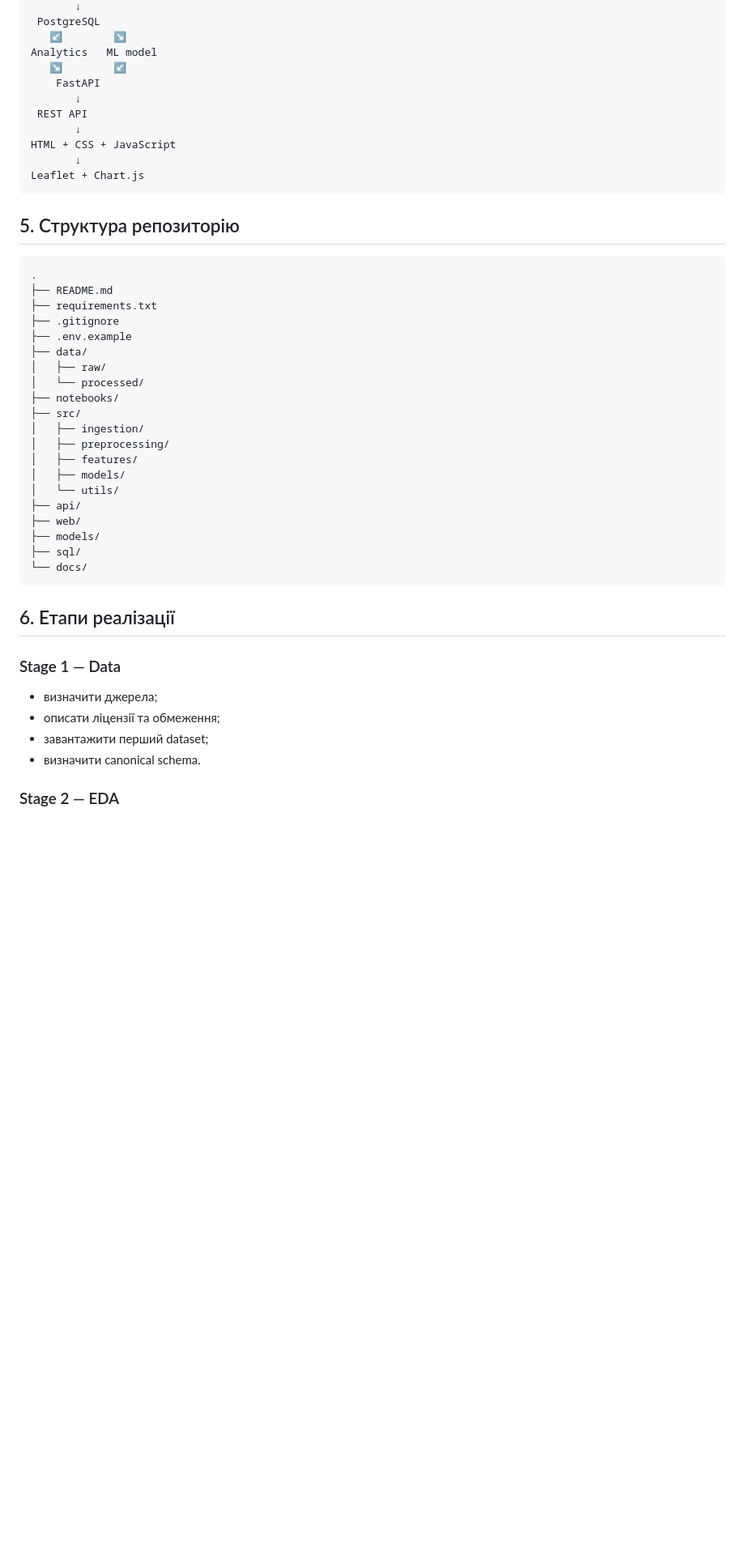
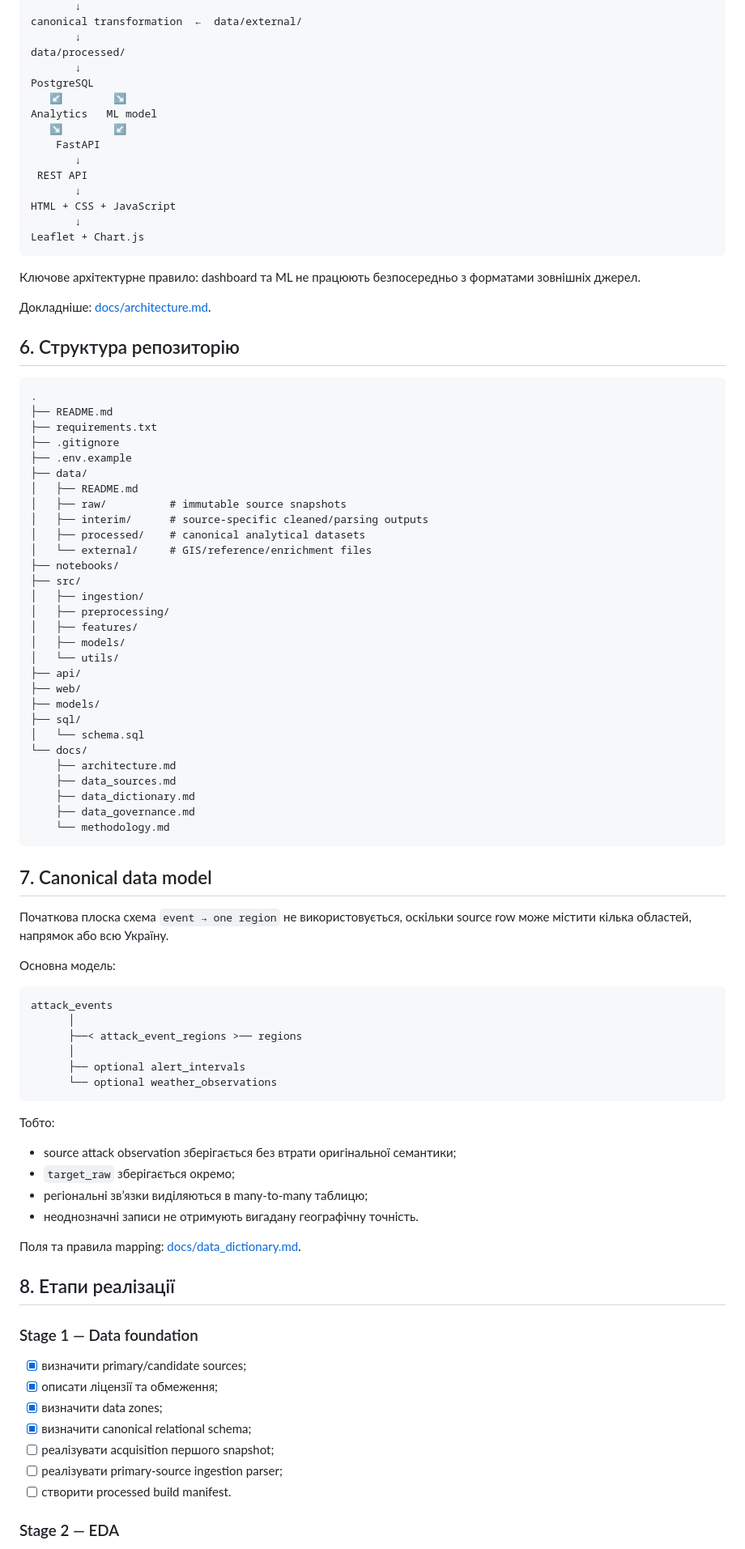
Before and after one commit to RomanMykolaichuk/Course_AI-2026_2_14, a Markdown page: README.md, the part around one of its changes. Shown at 81% size. Rendered like a GitHub page; blank space fills up the shorter version.

Commit message:
docs: align project overview with data architecture

````diff
--- a/README.md
+++ b/README.md
@@ -76,5 +98,9 @@ Public Open Data
        ↓
- PostgreSQL
+canonical transformation  ←  data/external/
+       ↓
+data/processed/
+       ↓
+PostgreSQL
    ↙        ↘
 Analytics   ML model
    ↘        ↙
@@ -87,7 +113,11 @@ HTML + CSS + JavaScript
 Leaflet + Chart.js
 ```
 
-## 5. Структура репозиторію
+Ключове архітектурне правило: dashboard та ML не працюють безпосередньо з форматами зовнішніх джерел.
+
+Докладніше: [docs/architecture.md](docs/architecture.md).
+
+## 6. Структура репозиторію
 
 ```text
 .
@@ -96,8 +126,11 @@ Leaflet + Chart.js
 ├── .gitignore
 ├── .env.example
 ├── data/
-│   ├── raw/
-│   └── processed/
+│   ├── README.md
+│   ├── raw/          # immutable source snapshots
+│   ├── interim/      # source-specific cleaned/parsing outputs
+│   ├── processed/    # canonical analytical datasets
+│   └── external/     # GIS/reference/enrichment files
 ├── notebooks/
 ├── src/
 │   ├── ingestion/
@@ -109,16 +142,49 @@ Leaflet + Chart.js
 ├── web/
 ├── models/
 ├── sql/
+│   └── schema.sql
 └── docs/
+    ├── architecture.md
+    ├── data_sources.md
+    ├── data_dictionary.md
+    ├── data_governance.md
+    └── methodology.md
 ```
 
-## 6. Етапи реалізації
+## 7. Canonical data model
 
-### Stage 1 — Data
-- визначити джерела;
-- описати ліцензії та обмеження;
-- завантажити перший dataset;
-- визначити canonical schema.
+Початкова плоска схема `event → one region` не використовується, оскільки source row може містити кілька областей, напрямок або всю Україну.
+
+Основна модель:
+
+```text
+attack_events
+      │
+      ├──< attack_event_regions >── regions
+      │
+      ├── optional alert_intervals
+      └── optional weather_observations
+```
+
+Тобто:
+
+- source attack observation зберігається без втрати оригінальної семантики;
+- `target_raw` зберігається окремо;
+- регіональні зв’язки виділяються в many-to-many таблицю;
+- неоднозначні записи не отримують вигадану географічну точність.
+
+Поля та правила mapping: [docs/data_dictionary.md](docs/data_dictionary.md).
+
+## 8. Етапи реалізації
+
+### Stage 1 — Data foundation
+- [x] визначити primary/candidate sources;
+- [x] описати ліцензії та обмеження;
+- [x] визначити data zones;
+- [x] визначити canonical relational schema;
+- [ ] реалізувати acquisition першого snapshot;
+- [ ] реалізувати primary-source ingestion parser;
+- [ ] створити processed build manifest.
 
 ### Stage 2 — EDA
 - очистити дані;
````
Also changed, not shown: other parts of README.md (+62 -39 lines).
